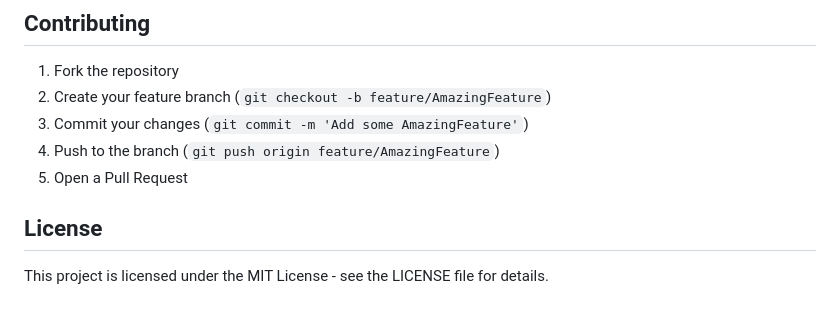
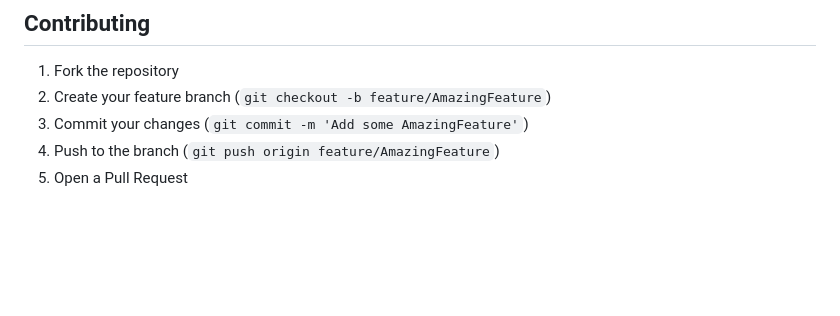
Before and after one commit to FirySnehasis/ChaloKart, a Markdown page: README.md, the part around the change. Rendered like a GitHub page; blank space fills up the shorter version.

```diff
--- a/README.md
+++ b/README.md
@@ -130,7 +130,3 @@ If you encounter any issues:
 3. Commit your changes (`git commit -m 'Add some AmazingFeature'`)
 4. Push to the branch (`git push origin feature/AmazingFeature`)
 5. Open a Pull Request
-
-## License
-
-This project is licensed under the MIT License - see the LICENSE file for details.
```
